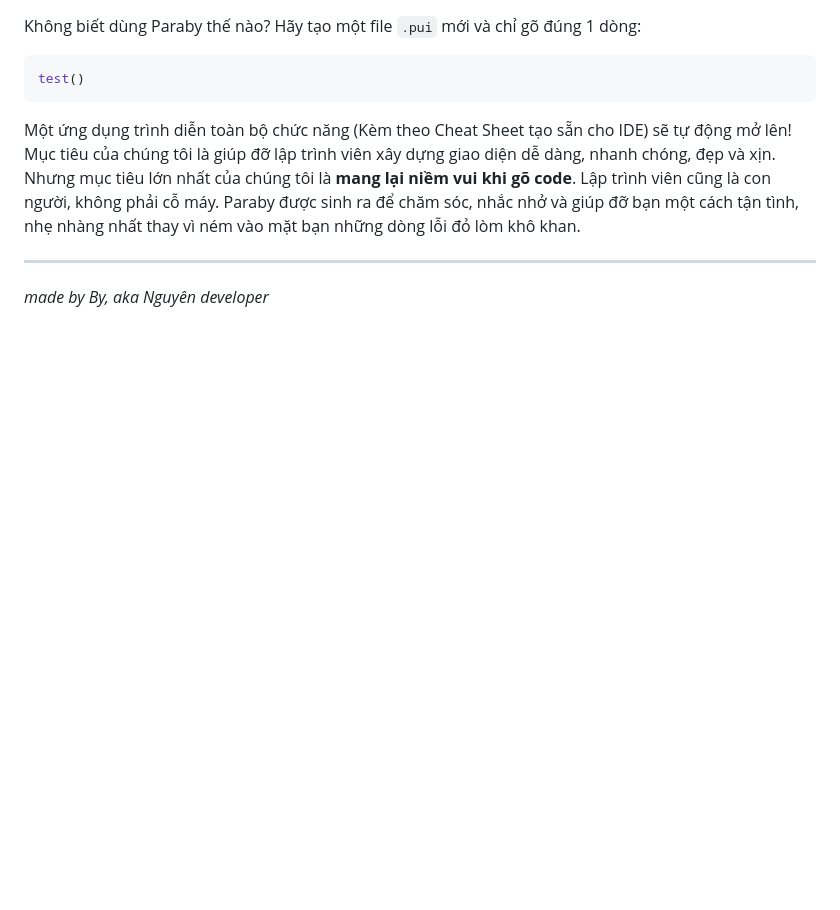
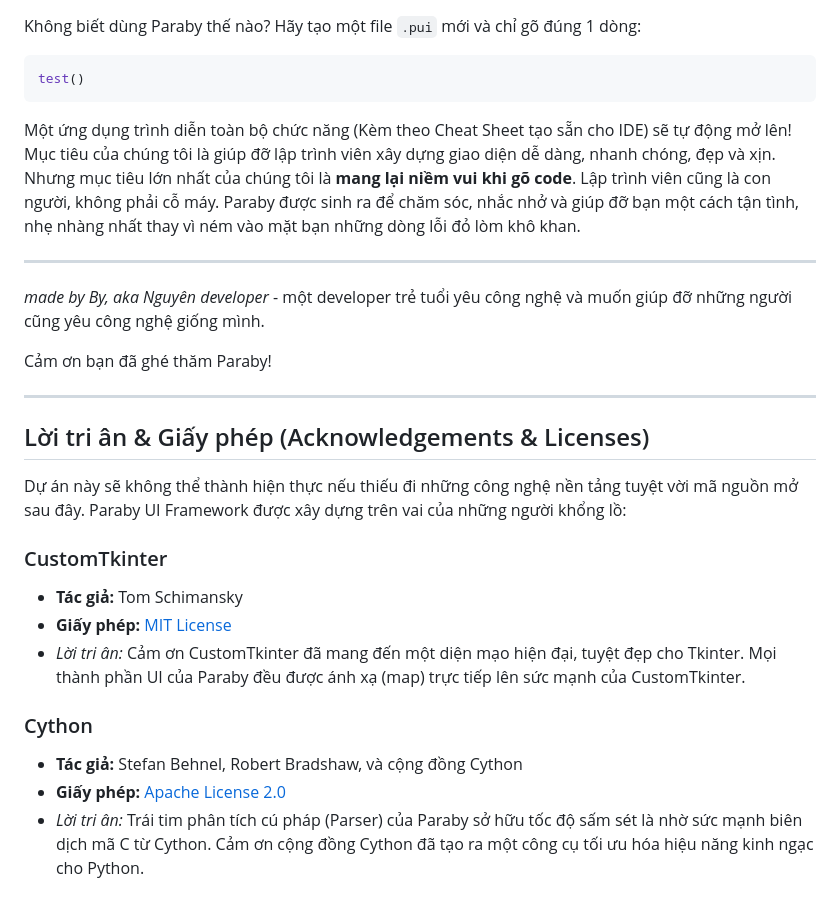
Before and after one commit to Nguyen-dev1506/Paraby-ui-framework, a Markdown page: README.md, the part around the change. Rendered like a GitHub page; blank space fills up the shorter version.

Commit message:
Docs: Thêm phần tri ân và License cho CustomTkinter và Cython

```diff
--- a/README.md
+++ b/README.md
@@ -66,4 +66,22 @@ Một ứng dụng trình diễn toàn bộ chức năng (Kèm theo Cheat Sheet
 Mục tiêu của chúng tôi là giúp đỡ lập trình viên xây dựng giao diện dễ dàng, nhanh chóng, đẹp và xịn. Nhưng mục tiêu lớn nhất của chúng tôi là **mang lại niềm vui khi gõ code**. Lập trình viên cũng là con người, không phải cỗ máy. Paraby được sinh ra để chăm sóc, nhắc nhở và giúp đỡ bạn một cách tận tình, nhẹ nhàng nhất thay vì ném vào mặt bạn những dòng lỗi đỏ lòm khô khan.
 
 ---
-*made by By, aka Nguyên developer*
+*made by By, aka Nguyên developer* - một developer trẻ tuổi yêu công nghệ và muốn giúp đỡ những người cũng yêu công nghệ giống mình.
+
+Cảm ơn bạn đã ghé thăm Paraby!
+
+---
+
+## Lời tri ân & Giấy phép (Acknowledgements & Licenses)
+
+Dự án này sẽ không thể thành hiện thực nếu thiếu đi những công nghệ nền tảng tuyệt vời mã nguồn mở sau đây. Paraby UI Framework được xây dựng trên vai của những người khổng lồ:
+
+### CustomTkinter
+- **Tác giả:** Tom Schimansky
+- **Giấy phép:** [MIT License](https://github.com/TomSchimansky/CustomTkinter/blob/master/LICENSE)
+- *Lời tri ân:* Cảm ơn CustomTkinter đã mang đến một diện mạo hiện đại, tuyệt đẹp cho Tkinter. Mọi thành phần UI của Paraby đều được ánh xạ (map) trực tiếp lên sức mạnh của CustomTkinter.
+
+### Cython
+- **Tác giả:** Stefan Behnel, Robert Bradshaw, và cộng đồng Cython
+- **Giấy phép:** [Apache License 2.0](https://github.com/cython/cython/blob/master/LICENSE.txt)
+- *Lời tri ân:* Trái tim phân tích cú pháp (Parser) của Paraby sở hữu tốc độ sấm sét là nhờ sức mạnh biên dịch mã C từ Cython. Cảm ơn cộng đồng Cython đã tạo ra một công cụ tối ưu hóa hiệu năng kinh ngạc cho Python.
```
